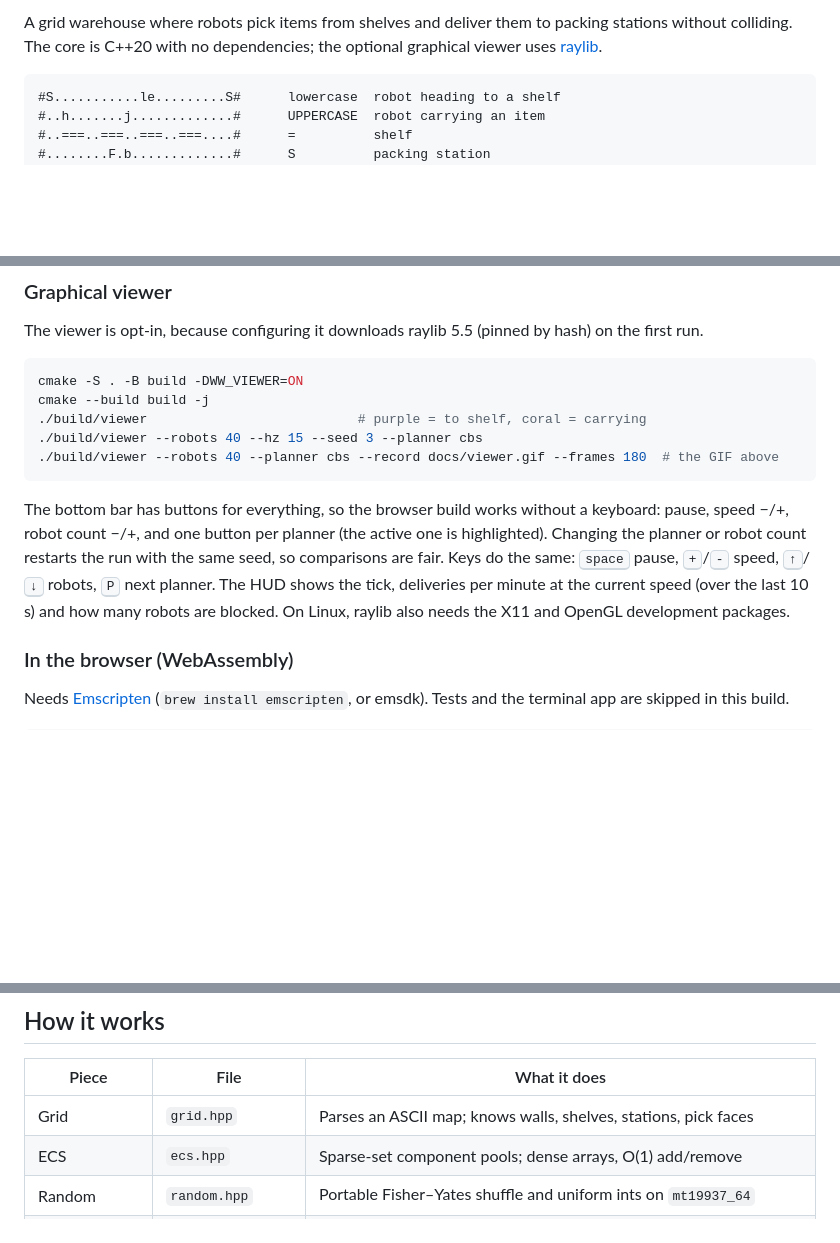
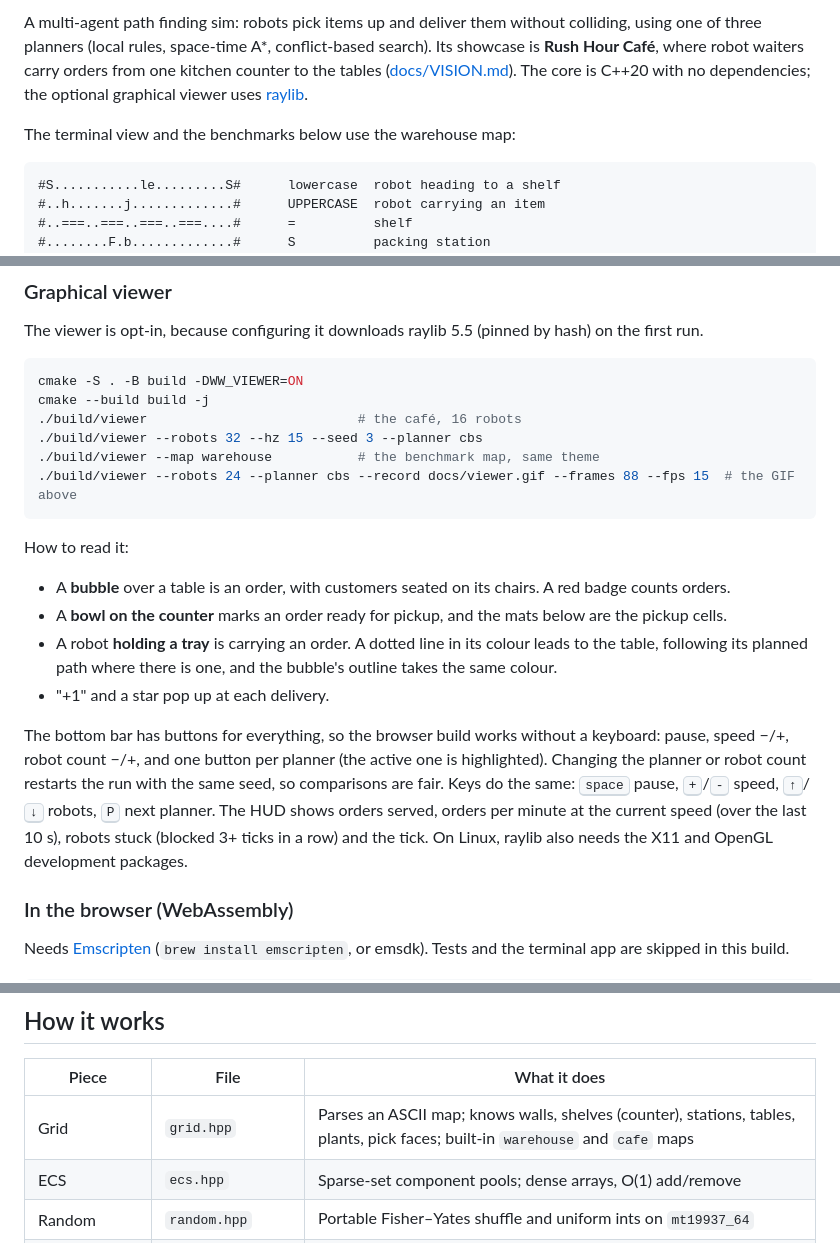
Before and after one commit to PranaviGuttikonda/warehouse-world, a Markdown page: README.md, 3 parts joined by grey strips. Rendered like a GitHub page; blank space fills up the shorter version.

````diff
--- a/README.md
+++ b/README.md
@@ -4,7 +4,12 @@
 
-A grid warehouse where robots pick items from shelves and deliver them to
-packing stations without colliding. The core is C++20 with no dependencies;
+A multi-agent path finding sim: robots pick items up and deliver them
+without colliding, using one of three planners (local rules, space-time
+A*, conflict-based search). Its showcase is **Rush Hour Café**, where robot
+waiters carry orders from one kitchen counter to the tables
+([docs/VISION.md](docs/VISION.md)). The core is C++20 with no dependencies;
 the optional graphical viewer uses [raylib](https://www.raylib.com).
+
+The terminal view and the benchmarks below use the warehouse map:
 
 ```
 #S...........le.........S#      lowercase  robot heading to a shelf
@@ -45,10 +50,21 @@ hash) on the first run.
 ```sh
 cmake -S . -B build -DWW_VIEWER=ON
 cmake --build build -j
-./build/viewer                           # purple = to shelf, coral = carrying
-./build/viewer --robots 40 --hz 15 --seed 3 --planner cbs
-./build/viewer --robots 40 --planner cbs --record docs/viewer.gif --frames 180  # the GIF above
+./build/viewer                           # the café, 16 robots
+./build/viewer --robots 32 --hz 15 --seed 3 --planner cbs
+./build/viewer --map warehouse           # the benchmark map, same theme
+./build/viewer --robots 24 --planner cbs --record docs/viewer.gif --frames 88 --fps 15  # the GIF above
 ```
+
+How to read it:
+- A **bubble** over a table is an order, with customers seated on its chairs. A
+  red badge counts orders.
+- A **bowl on the counter** marks an order ready for pickup, and the mats below
+  are the pickup cells.
+- A robot **holding a tray** is carrying an order. A dotted line in its colour
+  leads to the table, following its planned path where there is one, and the
+  bubble's outline takes the same colour.
+- "+1" and a star pop up at each delivery.
 
 The bottom bar has buttons for everything, so the browser build works
 without a keyboard: pause, speed −/+, robot count −/+, and one button per
@@ -56,8 +72,8 @@ planner (the active one is highlighted). Changing the planner or robot count
 restarts the run with the same seed, so comparisons are fair. Keys do the
 same: <kbd>space</kbd> pause, <kbd>+</kbd>/<kbd>-</kbd> speed,
 <kbd>↑</kbd>/<kbd>↓</kbd> robots, <kbd>P</kbd> next planner. The HUD shows
-the tick, deliveries per minute at the current speed (over the last 10 s)
-and how many robots are blocked. On Linux, raylib also needs
+orders served, orders per minute at the current speed (over the last
+10 s), robots stuck (blocked 3+ ticks in a row) and the tick. On Linux, raylib also needs
 the X11 and OpenGL development packages.
 
 ### In the browser (WebAssembly)
@@ -78,7 +94,7 @@ host can serve them.
 
 | Piece | File | What it does |
 |---|---|---|
-| Grid | `grid.hpp` | Parses an ASCII map; knows walls, shelves, stations, pick faces |
+| Grid | `grid.hpp` | Parses an ASCII map; knows walls, shelves (counter), stations, tables, plants, pick faces; built-in `warehouse` and `cafe` maps |
 | ECS | `ecs.hpp` | Sparse-set component pools; dense arrays, O(1) add/remove |
 | Random | `random.hpp` | Portable Fisher–Yates shuffle and uniform ints on `mt19937_64` |
 | Fixed timestep | `timestep.hpp` | Accumulator loop: sim ticks at a constant rate, independent of frame rate, with a catch-up cap |
````
Also changed, not shown: other parts of README.md (+48 -2 lines), docs/VISION.md (+2 -0 lines), docs/cafe.png (added), 9 other files.
